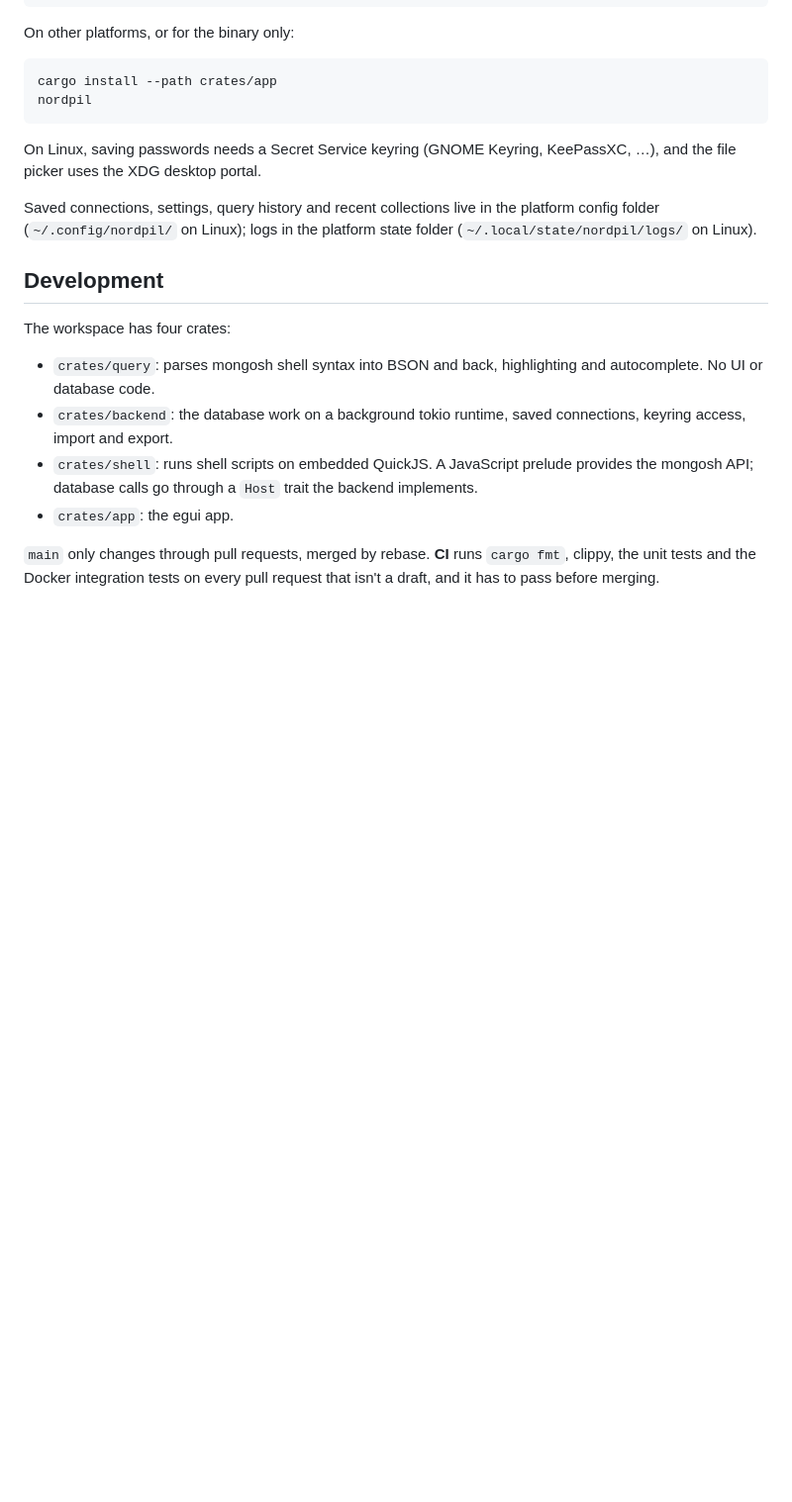
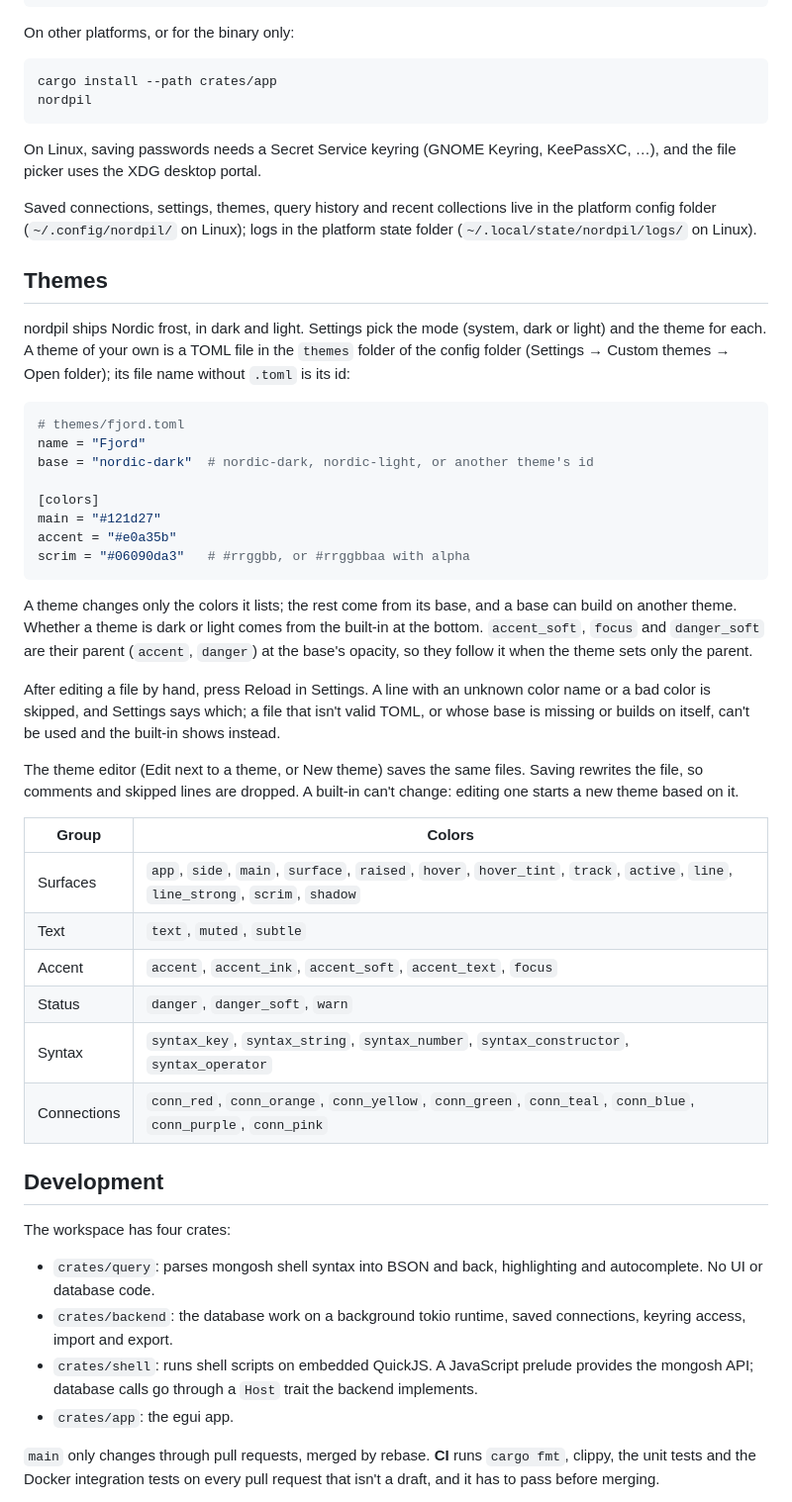
Before and after one commit to LajnaLegenden/nordpil, a Markdown page: README.md, the part around one of its changes. Shown at 99% size. GitHub-like rendering; blank space fills up the shorter version.

````diff
--- a/README.md
+++ b/README.md
@@ -114,9 +119,49 @@ nordpil
 On Linux, saving passwords needs a Secret Service keyring (GNOME Keyring, KeePassXC, …),
 and the file picker uses the XDG desktop portal.
 
-Saved connections, settings, query history and recent collections live in the
+Saved connections, settings, themes, query history and recent collections live in the
 platform config folder (`~/.config/nordpil/` on Linux); logs in the platform state
 folder (`~/.local/state/nordpil/logs/` on Linux).
+
+## Themes
+
+nordpil ships Nordic frost, in dark and light. Settings pick the mode (system, dark or
+light) and the theme for each. A theme of your own is a TOML file in the `themes`
+folder of the config folder (Settings → Custom themes → Open folder); its file name
+without `.toml` is its id:
+
+```toml
+# themes/fjord.toml
+name = "Fjord"
+base = "nordic-dark"  # nordic-dark, nordic-light, or another theme's id
+
+[colors]
+main = "#121d27"
+accent = "#e0a35b"
+scrim = "#06090da3"   # #rrggbb, or #rrggbbaa with alpha
+```
+
+A theme changes only the colors it lists; the rest come from its base, and a base can
+build on another theme. Whether a theme is dark or light comes from the built-in at the
+bottom. `accent_soft`, `focus` and `danger_soft` are their parent (`accent`, `danger`) at
+the base's opacity, so they follow it when the theme sets only the parent.
+
+After editing a file by hand, press Reload in Settings. A line with an unknown color name
+or a bad color is skipped, and Settings says which; a file that isn't valid TOML, or
+whose base is missing or builds on itself, can't be used and the built-in shows instead.
+
+The theme editor (Edit next to a theme, or New theme) saves the same files. Saving
+rewrites the file, so comments and skipped lines are dropped. A built-in can't change:
+editing one starts a new theme based on it.
+
+| Group | Colors |
+| --- | --- |
+| Surfaces | `app`, `side`, `main`, `surface`, `raised`, `hover`, `hover_tint`, `track`, `active`, `line`, `line_strong`, `scrim`, `shadow` |
+| Text | `text`, `muted`, `subtle` |
+| Accent | `accent`, `accent_ink`, `accent_soft`, `accent_text`, `focus` |
+| Status | `danger`, `danger_soft`, `warn` |
+| Syntax | `syntax_key`, `syntax_string`, `syntax_number`, `syntax_constructor`, `syntax_operator` |
+| Connections | `conn_red`, `conn_orange`, `conn_yellow`, `conn_green`, `conn_teal`, `conn_blue`, `conn_purple`, `conn_pink` |
 
 ## Development
 
````
Also changed, not shown: other parts of README.md (+7 -2 lines), docs/screenshots/settings-ai.png, docs/screenshots/settings.png (added), docs/screenshots/theme-editor.png (added), 1 other file.
